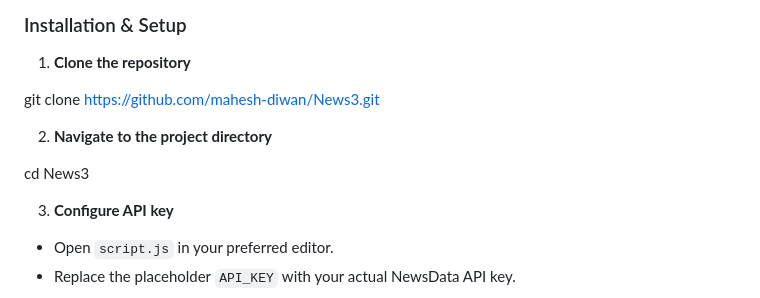
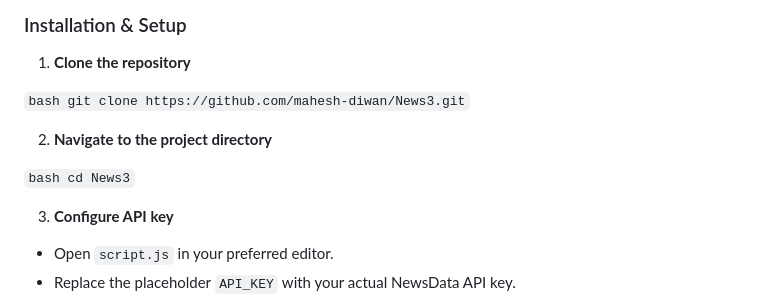
Before and after one commit to mahesh-diwan/News3, a Markdown page: README.md, the part around the change. Drawn GitHub-style.

````diff
--- a/README.md
+++ b/README.md
@@ -38,11 +38,11 @@ News3 is a dynamic web application that aggregates news articles from multiple c
 
 1. **Clone the repository**
 
-git clone https://github.com/mahesh-diwan/News3.git
+```bash git clone https://github.com/mahesh-diwan/News3.git```
 
 2. **Navigate to the project directory**
 
-cd News3
+```bash cd News3```
 
 3. **Configure API key**
 
````
